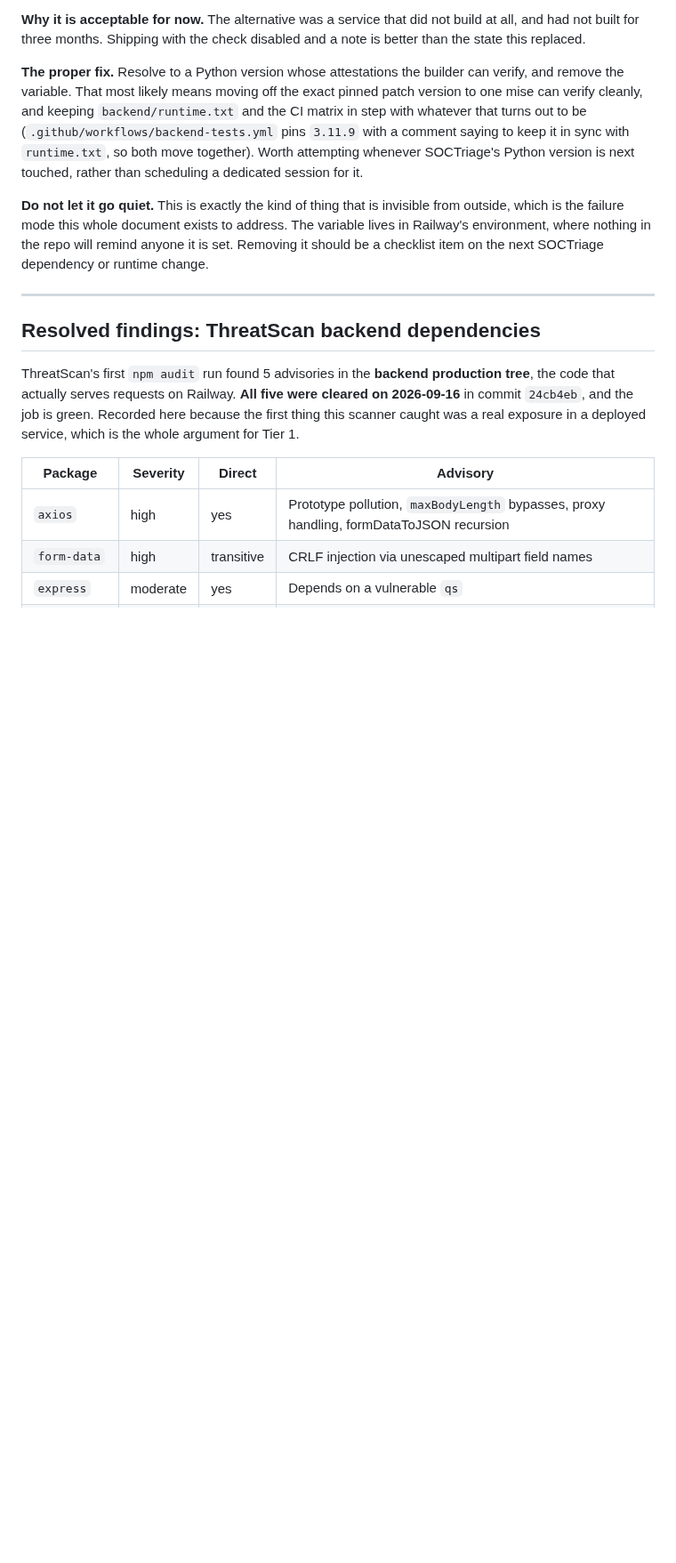
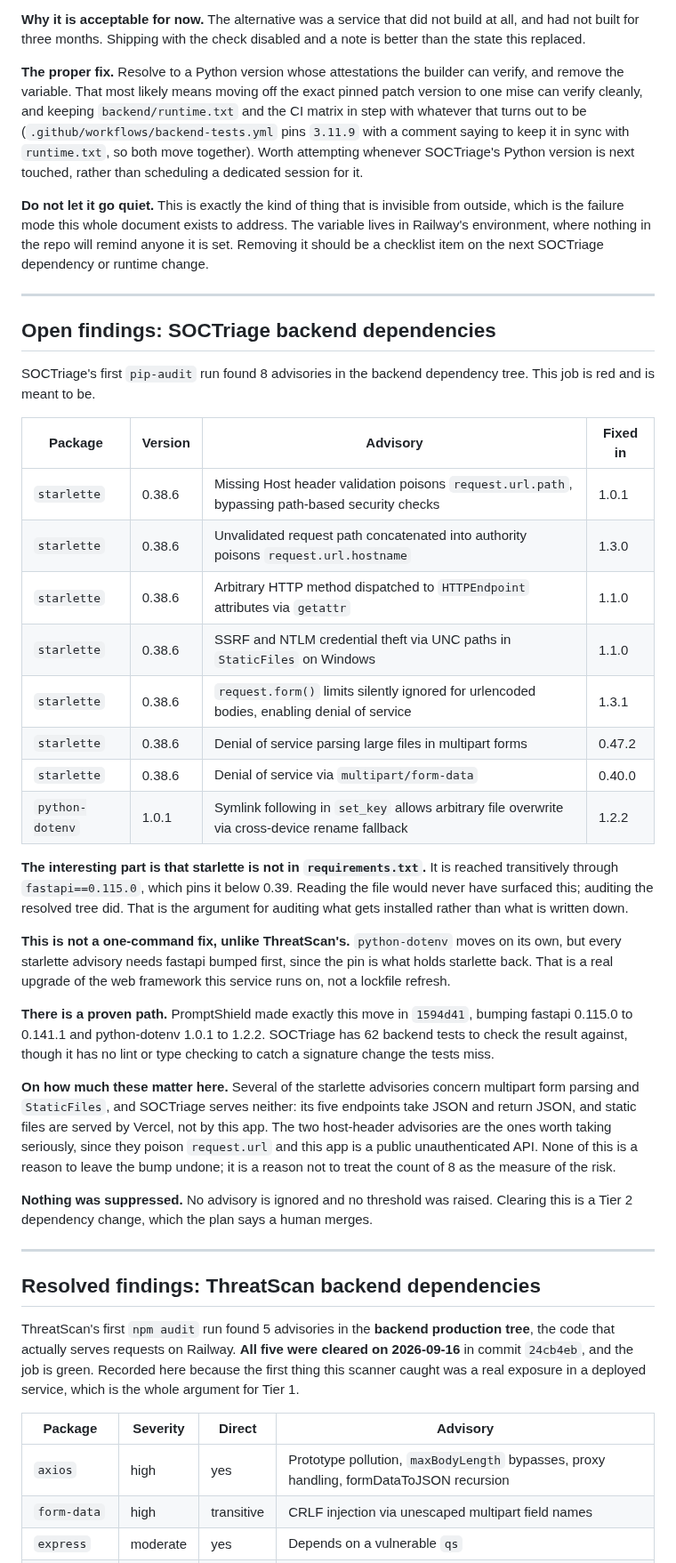
Before and after one commit to SalCyberAware/PromptShield, a Markdown page: docs/AUTOMATION_PLAN.md, the part around one of its changes. Shown at 89% size. Rendered like a GitHub page; blank space fills up the shorter version.

```diff
--- a/docs/AUTOMATION_PLAN.md
+++ b/docs/AUTOMATION_PLAN.md
@@ -342,6 +349,47 @@ version is next touched, rather than scheduling a dedicated session for it.
 is the failure mode this whole document exists to address. The variable lives in Railway's
 environment, where nothing in the repo will remind anyone it is set. Removing it should be a
 checklist item on the next SOCTriage dependency or runtime change.
+
+---
+
+## Open findings: SOCTriage backend dependencies
+
+SOCTriage's first `pip-audit` run found 8 advisories in the backend dependency tree. This job is red
+and is meant to be.
+
+| Package | Version | Advisory | Fixed in |
+|---|---|---|---|
+| `starlette` | 0.38.6 | Missing Host header validation poisons `request.url.path`, bypassing path-based security checks | 1.0.1 |
+| `starlette` | 0.38.6 | Unvalidated request path concatenated into authority poisons `request.url.hostname` | 1.3.0 |
+| `starlette` | 0.38.6 | Arbitrary HTTP method dispatched to `HTTPEndpoint` attributes via `getattr` | 1.1.0 |
+| `starlette` | 0.38.6 | SSRF and NTLM credential theft via UNC paths in `StaticFiles` on Windows | 1.1.0 |
+| `starlette` | 0.38.6 | `request.form()` limits silently ignored for urlencoded bodies, enabling denial of service | 1.3.1 |
+| `starlette` | 0.38.6 | Denial of service parsing large files in multipart forms | 0.47.2 |
+| `starlette` | 0.38.6 | Denial of service via `multipart/form-data` | 0.40.0 |
+| `python-dotenv` | 1.0.1 | Symlink following in `set_key` allows arbitrary file overwrite via cross-device rename fallback | 1.2.2 |
+
+**The interesting part is that starlette is not in `requirements.txt`.** It is reached transitively
+through `fastapi==0.115.0`, which pins it below 0.39. Reading the file would never have surfaced
+this; auditing the resolved tree did. That is the argument for auditing what gets installed rather
+than what is written down.
+
+**This is not a one-command fix, unlike ThreatScan's.** `python-dotenv` moves on its own, but every
+starlette advisory needs fastapi bumped first, since the pin is what holds starlette back. That is a
+real upgrade of the web framework this service runs on, not a lockfile refresh.
+
+**There is a proven path.** PromptShield made exactly this move in `1594d41`, bumping fastapi
+0.115.0 to 0.141.1 and python-dotenv 1.0.1 to 1.2.2. SOCTriage has 62 backend tests to check the
+result against, though it has no lint or type checking to catch a signature change the tests miss.
+
+**On how much these matter here.** Several of the starlette advisories concern multipart form
+parsing and `StaticFiles`, and SOCTriage serves neither: its five endpoints take JSON and return
+JSON, and static files are served by Vercel, not by this app. The two host-header advisories are the
+ones worth taking seriously, since they poison `request.url` and this app is a public unauthenticated
+API. None of this is a reason to leave the bump undone; it is a reason not to treat the count of 8 as
+the measure of the risk.
+
+**Nothing was suppressed.** No advisory is ignored and no threshold was raised. Clearing this is a
+Tier 2 dependency change, which the plan says a human merges.
 
 ---
 
```
Also changed, not shown: other parts of docs/AUTOMATION_PLAN.md (+19 -11 lines).
